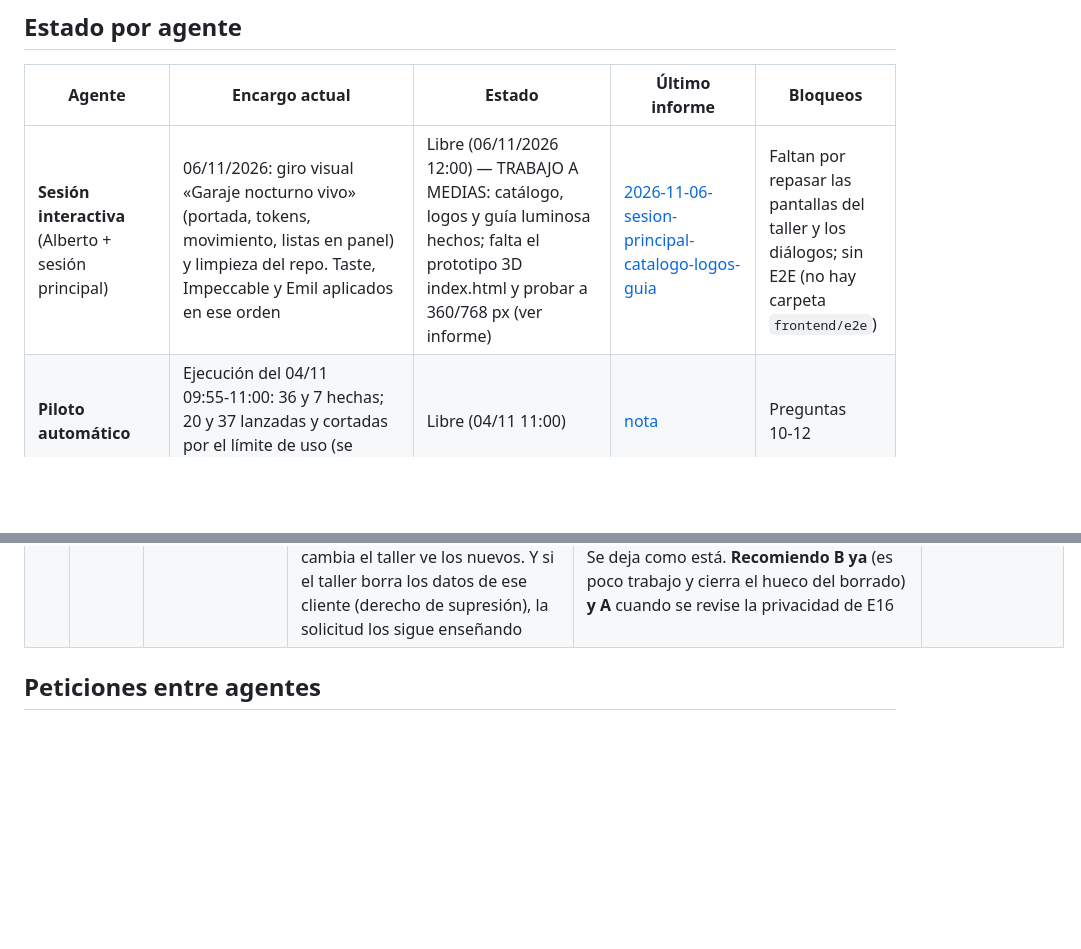
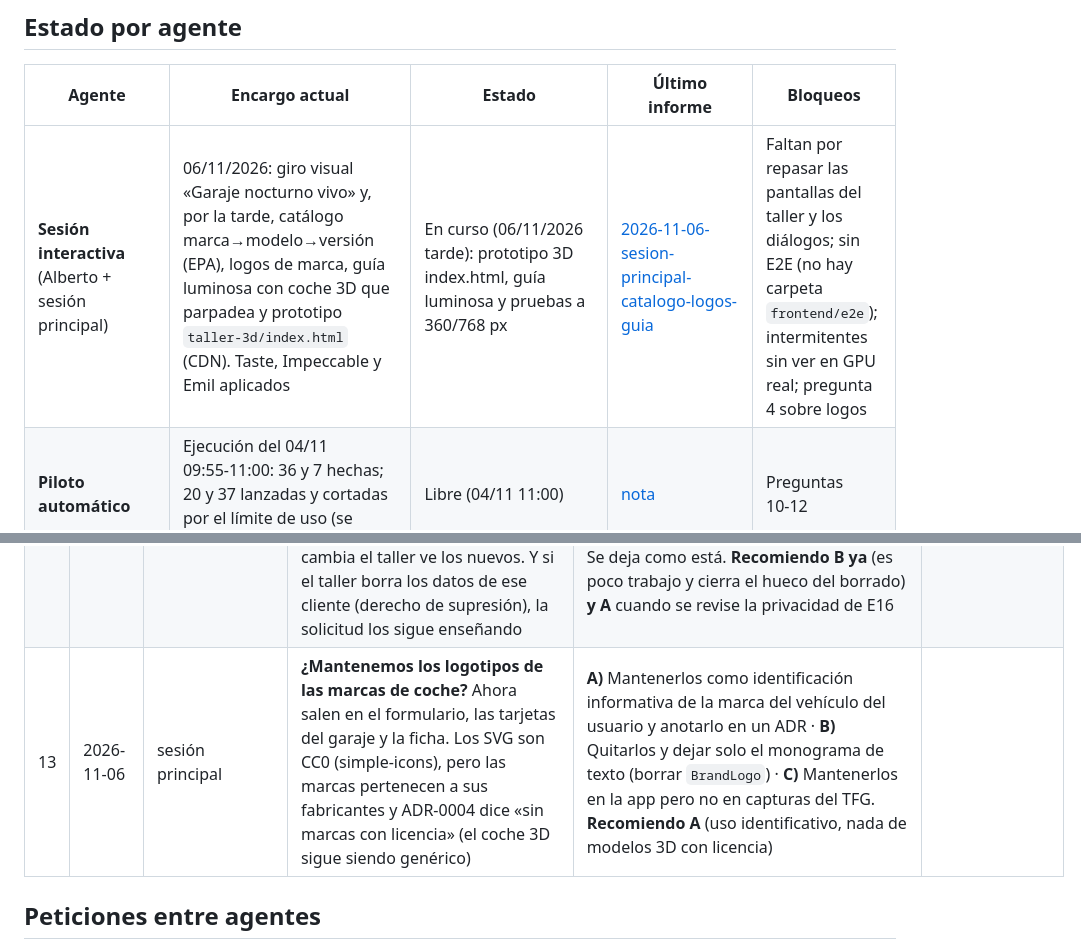
Before and after one commit to albertomanana/carcare, a Markdown page: docs/equipo/TABLERO.md, 2 parts joined by grey strips. GitHub-like rendering; blank space fills up the shorter version.

Commit message:
docs(equipo): cierre de la sesión de catálogo, logos, guía luminosa y prototipo 3D
Informe actualizado, tablero en Libre y pregunta 4 sobre los logotipos de marcas.

Co-Authored-By: Claude Sonnet 5.5 <noreply@anthropic.com>

```diff
--- a/docs/equipo/TABLERO.md
+++ b/docs/equipo/TABLERO.md
@@ -6,7 +6,7 @@
 
 | Agente | Encargo actual | Estado | Último informe | Bloqueos |
 |--------|----------------|--------|----------------|----------|
-| **Sesión interactiva** (Alberto + sesión principal) | 06/11/2026: giro visual «Garaje nocturno vivo» (portada, tokens, movimiento, listas en panel) y limpieza del repo. Taste, Impeccable y Emil aplicados en ese orden | Libre (06/11/2026 12:00) — TRABAJO A MEDIAS: catálogo, logos y guía luminosa hechos; falta el prototipo 3D index.html y probar a 360/768 px (ver informe) | [2026-11-06-sesion-principal-catalogo-logos-guia](informes/2026-11-06-sesion-principal-catalogo-logos-guia.md) | Faltan por repasar las pantallas del taller y los diálogos; sin E2E (no hay carpeta `frontend/e2e`) |
+| **Sesión interactiva** (Alberto + sesión principal) | 06/11/2026: giro visual «Garaje nocturno vivo» y, por la tarde, catálogo marca→modelo→versión (EPA), logos de marca, guía luminosa con coche 3D que parpadea y prototipo `taller-3d/index.html` (CDN). Taste, Impeccable y Emil aplicados | En curso (06/11/2026 tarde): prototipo 3D index.html, guía luminosa y pruebas a 360/768 px | [2026-11-06-sesion-principal-catalogo-logos-guia](informes/2026-11-06-sesion-principal-catalogo-logos-guia.md) | Faltan por repasar las pantallas del taller y los diálogos; sin E2E (no hay carpeta `frontend/e2e`); intermitentes sin ver en GPU real; pregunta 4 sobre logos |
 | **Piloto automático** | Ejecución del 04/11 09:55‑11:00: 36 y 7 hechas; 20 y 37 lanzadas y cortadas por el límite de uso (se retoman desde el disco) | Libre (04/11 11:00) | [nota](../../CarCare/05_sesiones/2026-11-04-autopiloto-0955.md) | Preguntas 10‑12 |
 | arquitecto | Tarea 32 (E16), paso 1: diseño de las solicitudes de reparación a talleres. Incluye el [ADR‑0007](../arquitectura/ADR-0007-solicitudes-a-talleres.md), el contrato §3.13 (18 rutas), los tipos aditivos de `types.ts`, las historias E16‑1…12 y las tareas 33‑35 con sus archivos y criterios. Antes: tareas 27, 28 y 29 (contratos) | Hecho (26/10) | [2026-10-26-arquitecto-e16-solicitudes](informes/2026-10-26-arquitecto-e16-solicitudes.md) | Typecheck en verde. Pregunta 5 para Alberto, que no bloquea nada |
 | producto | Tarea 21: mapa de huecos. 71 de 90 historias Must y Should construidas, 7 a medias, 8 faltan, 4 en curso. 9 tareas propuestas (22‑30) para la cola. Backlog, hoja de ruta y decisiones al día | Hecho | [2026-10-23-producto-mapa-de-huecos](informes/2026-10-23-producto-mapa-de-huecos.md) | 3 preguntas abajo (D12, D6+D9, D17). Siguen pendientes D1 y D15 |
@@ -51,6 +51,7 @@
 | 10 | 2026-11-04 | seguridad | **¿El mecánico puede ver los importes de las órdenes y de los presupuestos?** (S‑02 de la auditoría; es la misma duda que dejó abierta la tarea 35) Hoy el panel le esconde la cifra de lo cobrado, pero la lista de órdenes le enseña los importes de cada una (las 21 entregadas suman 5.710,17 €), y también ve los presupuestos de las solicitudes. El contrato dice las dos cosas a la vez | **A)** Sí: se escribe en el contrato que el mecánico ve y escribe los precios de sus órdenes y presupuestos, y que lo que no tiene es la analítica. No cambia el código · **B)** No: se le ocultan los importes y no puede poner precios (los pone el gerente). Es trabajo en backend y frontend · **C)** A medias: ve los precios de las órdenes abiertas en las que trabaja, pero no los de las entregadas ni los presupuestos. **Recomiendo A**: es lo que ya hace la app y no añade trabajo antes de la entrega. Los **gastos** del particular (S‑01) se corrigen de todas formas, porque el contrato ya los prohíbe | |
 | 11 | 2026-11-04 | seguridad | **¿Para añadir a alguien a tu taller debe aceptar primero?** (S‑03) Hoy el owner escribe un email y esa persona entra al momento, sin que nadie se lo pregunte. Si el email está mal escrito, un desconocido ve todos los clientes del taller. Además, la respuesta dice si ese email tiene cuenta y con qué nombre, así que cualquiera puede crear un taller y usarlo para averiguar quién usa CarCare | **A)** Invitación que la persona acepta, y una respuesta igual exista o no la cuenta · **B)** Se deja como está y solo se limita el número de intentos. **Recomiendo A**; si no da tiempo antes de la entrega, B ahora y A después, y se anota como limitación en la memoria | |
 | 12 | 2026-11-04 | seguridad | **¿Cuánto tiempo ve el taller el nombre y el email del particular que le pidió presupuesto?** (S‑04) Hoy los ve **siempre**, también en las solicitudes cerradas hace meses, y si el particular los cambia el taller ve los nuevos. Y si el taller borra los datos de ese cliente (derecho de supresión), la solicitud los sigue enseñando | **A)** Se guarda una copia del nombre y el email al crear la solicitud, se borra junto con los datos del cliente y, a los 30 días de cerrarse, ya no se muestran · **B)** Solo la copia y el borrado junto con el cliente · **C)** Se deja como está. **Recomiendo B ya** (es poco trabajo y cierra el hueco del borrado) **y A** cuando se revise la privacidad de E16 | |
+| 13 | 2026-11-06 | sesión principal | **¿Mantenemos los logotipos de las marcas de coche?** Ahora salen en el formulario, las tarjetas del garaje y la ficha. Los SVG son CC0 (simple-icons), pero las marcas pertenecen a sus fabricantes y ADR-0004 dice «sin marcas con licencia» (el coche 3D sigue siendo genérico) | **A)** Mantenerlos como identificación informativa de la marca del vehículo del usuario y anotarlo en un ADR · **B)** Quitarlos y dejar solo el monograma de texto (borrar `BrandLogo`) · **C)** Mantenerlos en la app pero no en capturas del TFG. **Recomiendo A** (uso identificativo, nada de modelos 3D con licencia) | |
 
 ## Peticiones entre agentes
 
```
Also changed, not shown: 1 other file.
